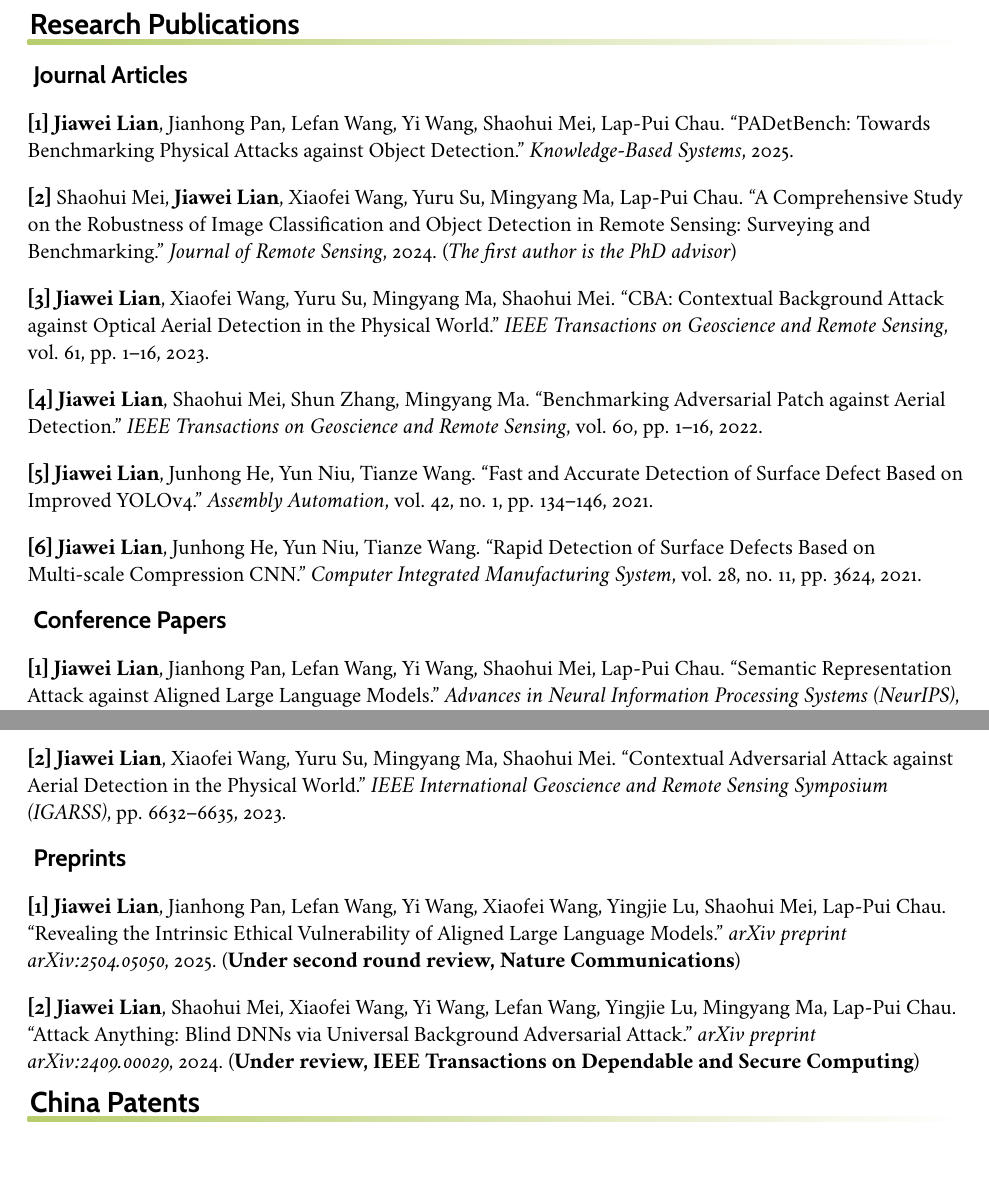
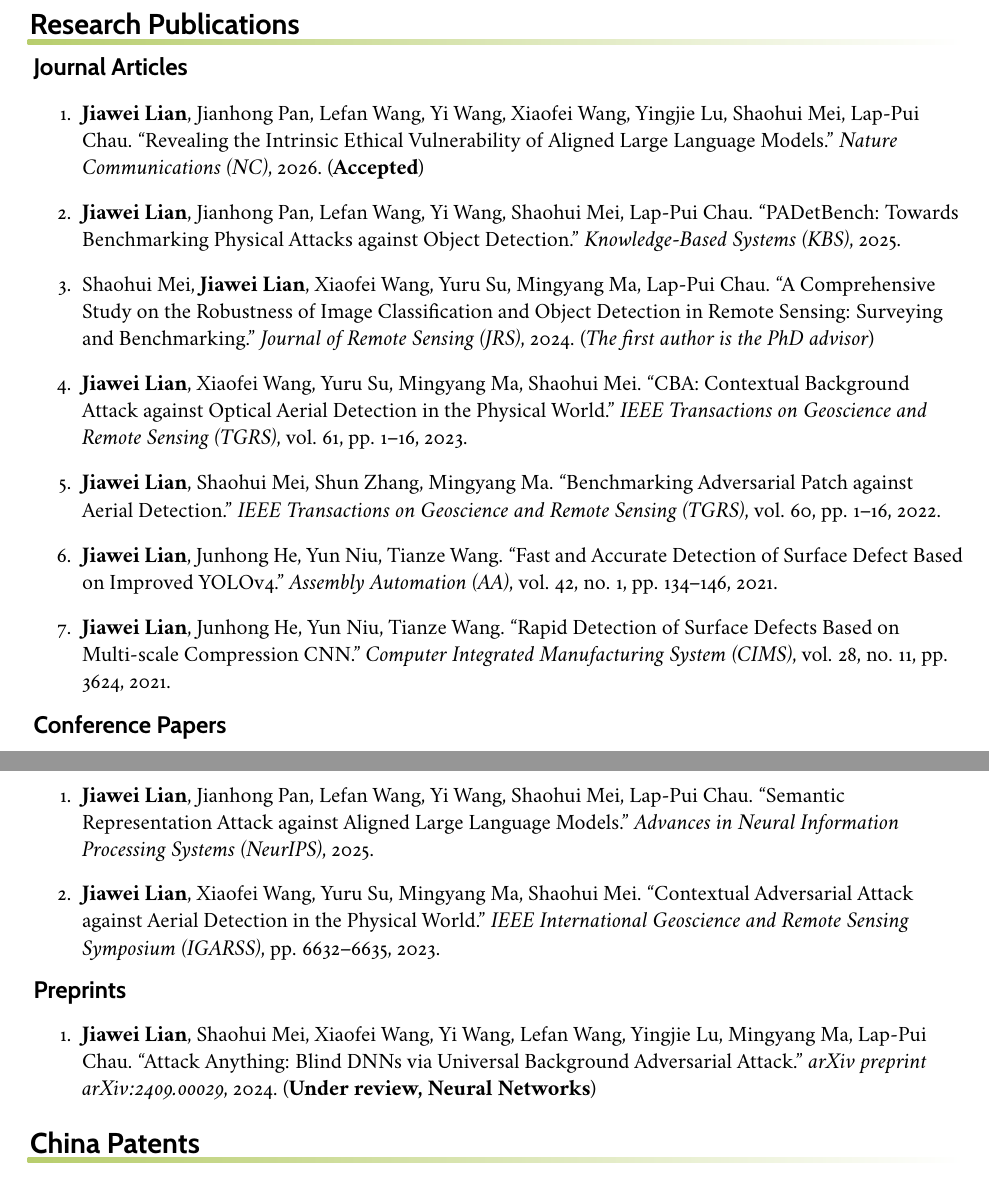
Before and after one commit to JiaweiLian/curriculum_vitae, a LaTeX CV (cv.tex, which reads publications.tex): two parts of pages 1 and 2 of 2, joined at a grey line, cut so that both start at the same text. The pictures show the PDF file cv.pdf that the author committed with the source.

Commit message:
NC accepted

```diff
--- a/publications.tex
+++ b/publications.tex
@@ -4,40 +3,27 @@
 {\large\bfseries\sffamily\hspace{3pt}Journal Articles}
-\par
-\vspace{0.35cm}
+\begin{enumerate}
+\item \textbf{Jiawei Lian}, Jianhong Pan, Lefan Wang, Yi Wang, Xiaofei Wang, Yingjie Lu, Shaohui Mei, Lap-Pui Chau. ``Revealing the Intrinsic Ethical Vulnerability of Aligned Large Language Models.'' \textit{Nature Communications (NC)}, 2026. (\textbf{Accepted})
 
-\noindent\textbf{[1]} \textbf{Jiawei Lian}, Jianhong Pan, Lefan Wang, Yi Wang, Shaohui Mei, Lap-Pui Chau. ``PADetBench: Towards Benchmarking Physical Attacks against Object Detection.'' \textit{Knowledge-Based Systems}, 2025.
+\item \textbf{Jiawei Lian}, Jianhong Pan, Lefan Wang, Yi Wang, Shaohui Mei, Lap-Pui Chau. ``PADetBench: Towards Benchmarking Physical Attacks against Object Detection.'' \textit{Knowledge-Based Systems (KBS)}, 2025.
 
-\vspace{0.35cm}
-\noindent\textbf{[2]} Shaohui Mei, \textbf{Jiawei Lian}, Xiaofei Wang, Yuru Su, Mingyang Ma, Lap-Pui Chau. ``A Comprehensive Study on the Robustness of Image Classification and Object Detection in Remote Sensing: Surveying and Benchmarking.'' \textit{Journal of Remote Sensing}, 2024. (\textit{The first author is the PhD advisor})
+\item Shaohui Mei, \textbf{Jiawei Lian}, Xiaofei Wang, Yuru Su, Mingyang Ma, Lap-Pui Chau. ``A Comprehensive Study on the Robustness of Image Classification and Object Detection in Remote Sensing: Surveying and Benchmarking.'' \textit{Journal of Remote Sensing (JRS)}, 2024. (\textit{The first author is the PhD advisor})
 
-\vspace{0.35cm}
-\noindent\textbf{[3]} \textbf{Jiawei Lian}, Xiaofei Wang, Yuru Su, Mingyang Ma, Shaohui Mei. ``CBA: Contextual Background Attack against Optical Aerial Detection in the Physical World.'' \textit{IEEE Transactions on Geoscience and Remote Sensing}, vol. 61, pp. 1--16, 2023.
+\item \textbf{Jiawei Lian}, Xiaofei Wang, Yuru Su, Mingyang Ma, Shaohui Mei. ``CBA: Contextual Background Attack against Optical Aerial Detection in the Physical World.'' \textit{IEEE Transactions on Geoscience and Remote Sensing (TGRS)}, vol. 61, pp. 1--16, 2023.
 
-\vspace{0.35cm}
-\noindent\textbf{[4]} \textbf{Jiawei Lian}, Shaohui Mei, Shun Zhang, Mingyang Ma. ``Benchmarking Adversarial Patch against Aerial Detection.'' \textit{IEEE Transactions on Geoscience and Remote Sensing}, vol. 60, pp. 1--16, 2022.
+\item \textbf{Jiawei Lian}, Shaohui Mei, Shun Zhang, Mingyang Ma. ``Benchmarking Adversarial Patch against Aerial Detection.'' \textit{IEEE Transactions on Geoscience and Remote Sensing (TGRS)}, vol. 60, pp. 1--16, 2022.
 
-\vspace{0.35cm}
-\noindent\textbf{[5]} \textbf{Jiawei Lian}, Junhong He, Yun Niu, Tianze Wang. ``Fast and Accurate Detection of Surface Defect Based on Improved YOLOv4.'' \textit{Assembly Automation}, vol. 42, no. 1, pp. 134--146, 2021.
+\item \textbf{Jiawei Lian}, Junhong He, Yun Niu, Tianze Wang. ``Fast and Accurate Detection of Surface Defect Based on Improved YOLOv4.'' \textit{Assembly Automation (AA)}, vol. 42, no. 1, pp. 134--146, 2021.
 
-\vspace{0.35cm}
-\noindent\textbf{[6]} \textbf{Jiawei Lian}, Junhong He, Yun Niu, Tianze Wang. ``Rapid Detection of Surface Defects Based on Multi-scale Compression CNN.'' \textit{Computer Integrated Manufacturing System}, vol. 28, no. 11, pp. 3624, 2021.
+\item \textbf{Jiawei Lian}, Junhong He, Yun Niu, Tianze Wang. ``Rapid Detection of Surface Defects Based on Multi-scale Compression CNN.'' \textit{Computer Integrated Manufacturing System (CIMS)}, vol. 28, no. 11, pp. 3624, 2021.
+\end{enumerate}
 
-\vspace{0.35cm}
 {\large\bfseries\sffamily\hspace{3pt}Conference Papers}
-\par
-\vspace{0.35cm}
+\begin{enumerate}
+\item \textbf{Jiawei Lian}, Jianhong Pan, Lefan Wang, Yi Wang, Shaohui Mei, Lap-Pui Chau. ``Semantic Representation Attack against Aligned Large Language Models.'' \textit{Advances in Neural Information Processing Systems (NeurIPS)}, 2025.
 
-\noindent\textbf{[1]} \textbf{Jiawei Lian}, Jianhong Pan, Lefan Wang, Yi Wang, Shaohui Mei, Lap-Pui Chau. ``Semantic Representation Attack against Aligned Large Language Models.'' \textit{Advances in Neural Information Processing Systems (NeurIPS)}, 2025.
-
-\vspace{0.35cm}
-\noindent\textbf{[2]} \textbf{Jiawei Lian}, Xiaofei Wang, Yuru Su, Mingyang Ma, Shaohui Mei. ``Contextual Adversarial Attack against Aerial Detection in the Physical World.'' \textit{IEEE International Geoscience and Remote Sensing Symposium (IGARSS)}, pp. 6632--6635, 2023.
-
-\vspace{0.35cm}
+\item \textbf{Jiawei Lian}, Xiaofei Wang, Yuru Su, Mingyang Ma, Shaohui Mei. ``Contextual Adversarial Attack against Aerial Detection in the Physical World.'' \textit{IEEE International Geoscience and Remote Sensing Symposium (IGARSS)}, pp. 6632--6635, 2023.
+\end{enumerate}
 {\large\bfseries\sffamily\hspace{3pt}Preprints}
-\par
-\vspace{0.35cm}
-
-\noindent\textbf{[1]} \textbf{Jiawei Lian}, Jianhong Pan, Lefan Wang, Yi Wang, Xiaofei Wang, Yingjie Lu, Shaohui Mei, Lap-Pui Chau. ``Revealing the Intrinsic Ethical Vulnerability of Aligned Large Language Models.'' \textit{arXiv preprint arXiv:2504.05050}, 2025. (\textbf{Under second round review, Nature Communications})
-
-\vspace{0.35cm}
-\noindent\textbf{[2]} \textbf{Jiawei Lian}, Shaohui Mei, Xiaofei Wang, Yi Wang, Lefan Wang, Yingjie Lu, Mingyang Ma, Lap-Pui Chau. ``Attack Anything: Blind DNNs via Universal Background Adversarial Attack.'' \textit{arXiv preprint arXiv:2409.00029}, 2024. (\textbf{Under review, IEEE Transactions on Dependable and Secure Computing})
+\begin{enumerate}
+    \item \textbf{Jiawei Lian}, Shaohui Mei, Xiaofei Wang, Yi Wang, Lefan Wang, Yingjie Lu, Mingyang Ma, Lap-Pui Chau. ``Attack Anything: Blind DNNs via Universal Background Adversarial Attack.'' \textit{arXiv preprint arXiv:2409.00029}, 2024. (\textbf{Under review, Neural Networks})
+\end{enumerate}
```
Also changed, not shown: cv.tex (+0 -1 lines), cv.pdf, publications.tex (1 more changed lines), 2 other files.
